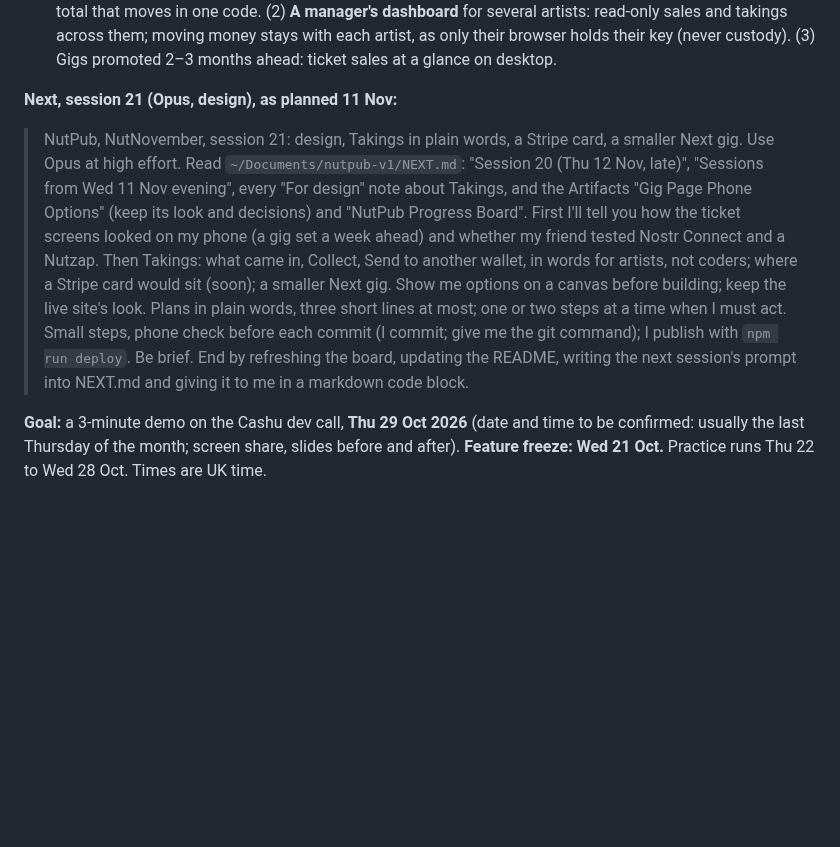
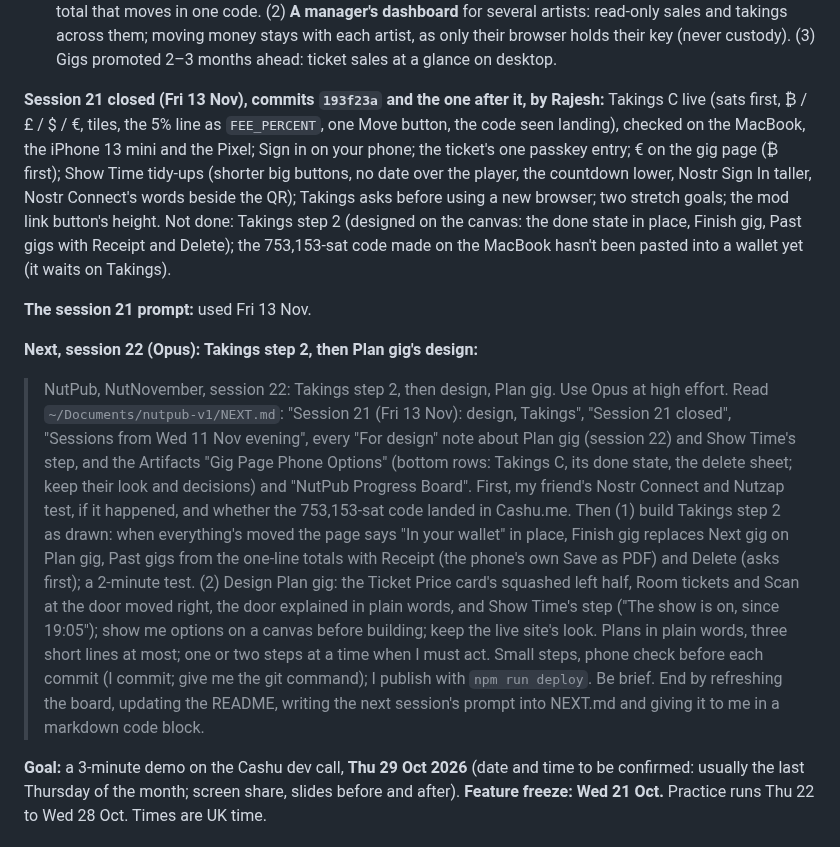
Before and after one commit to rajesh-taylor/nutpub, a Markdown page: NEXT.md, the part around the change. GitHub-like rendering; blank space fills up the shorter version.

```diff
--- a/NEXT.md
+++ b/NEXT.md
@@ -675,8 +675,12 @@ No courses called starters/mains/desserts unless Rajesh adds more dishes; no "86
 - **Stripe Connect on Takings (to check at Stripe's docs before building):** with the artist's connected account (we keep only its acct_ ID), direct charges carry the gig in their details, so Takings can show the card takings per gig and the next payout to their bank; Express accounts get an "Open my Stripe" login link, Standard accounts use their own Stripe dashboard. The NutPub's 5% is Stripe's application fee: the money never passes through us.
 - **Future pages, logged (after 27 Nov):** (1) **Several gigs per artist** (a rebuild; one gig at a time today): Takings becomes one card per gig (ahead: tickets sold; done: takings, Move, Finish gig), plus one "waiting, all gigs" total that moves in one code. (2) **A manager's dashboard** for several artists: read-only sales and takings across them; moving money stays with each artist, as only their browser holds their key (never custody). (3) Gigs promoted 2–3 months ahead: ticket sales at a glance on desktop.
 
-**Next, session 21 (Opus, design), as planned 11 Nov:**
-> NutPub, NutNovember, session 21: design, Takings in plain words, a Stripe card, a smaller Next gig. Use Opus at high effort. Read `~/Documents/nutpub-v1/NEXT.md`: "Session 20 (Thu 12 Nov, late)", "Sessions from Wed 11 Nov evening", every "For design" note about Takings, and the Artifacts "Gig Page Phone Options" (keep its look and decisions) and "NutPub Progress Board". First I'll tell you how the ticket screens looked on my phone (a gig set a week ahead) and whether my friend tested Nostr Connect and a Nutzap. Then Takings: what came in, Collect, Send to another wallet, in words for artists, not coders; where a Stripe card would sit (soon); a smaller Next gig. Show me options on a canvas before building; keep the live site's look. Plans in plain words, three short lines at most; one or two steps at a time when I must act. Small steps, phone check before each commit (I commit; give me the git command); I publish with `npm run deploy`. Be brief. End by refreshing the board, updating the README, writing the next session's prompt into NEXT.md and giving it to me in a markdown code block.
+**Session 21 closed (Fri 13 Nov), commits `193f23a` and the one after it, by Rajesh:** Takings C live (sats first, ₿ / £ / $ / €, tiles, the 5% line as `FEE_PERCENT`, one Move button, the code seen landing), checked on the MacBook, the iPhone 13 mini and the Pixel; Sign in on your phone; the ticket's one passkey entry; € on the gig page (₿ first); Show Time tidy-ups (shorter big buttons, no date over the player, the countdown lower, Nostr Sign In taller, Nostr Connect's words beside the QR); Takings asks before using a new browser; two stretch goals; the mod link button's height. Not done: Takings step 2 (designed on the canvas: the done state in place, Finish gig, Past gigs with Receipt and Delete); the 753,153-sat code made on the MacBook hasn't been pasted into a wallet yet (it waits on Takings).
+
+**The session 21 prompt:** used Fri 13 Nov.
+
+**Next, session 22 (Opus): Takings step 2, then Plan gig's design:**
+> NutPub, NutNovember, session 22: Takings step 2, then design, Plan gig. Use Opus at high effort. Read `~/Documents/nutpub-v1/NEXT.md`: "Session 21 (Fri 13 Nov): design, Takings", "Session 21 closed", "Sessions from Wed 11 Nov evening", every "For design" note about Plan gig (session 22) and Show Time's step, and the Artifacts "Gig Page Phone Options" (bottom rows: Takings C, its done state, the delete sheet; keep their look and decisions) and "NutPub Progress Board". First, my friend's Nostr Connect and Nutzap test, if it happened, and whether the 753,153-sat code landed in Cashu.me. Then (1) build Takings step 2 as drawn: when everything's moved the page says "In your wallet" in place, Finish gig replaces Next gig on Plan gig, Past gigs from the one-line totals with Receipt (the phone's own Save as PDF) and Delete (asks first); a 2-minute test. (2) Design Plan gig: the Ticket Price card's squashed left half, Room tickets and Scan at the door moved right, the door explained in plain words, and Show Time's step ("The show is on, since 19:05"); show me options on a canvas before building; keep the live site's look. Plans in plain words, three short lines at most; one or two steps at a time when I must act. Small steps, phone check before each commit (I commit; give me the git command); I publish with `npm run deploy`. Be brief. End by refreshing the board, updating the README, writing the next session's prompt into NEXT.md and giving it to me in a markdown code block.
 
 **Goal:** a 3-minute demo on the Cashu dev call, **Thu 29 Oct 2026** (date and time to be confirmed: usually the last Thursday of the month; screen share, slides before and after).
 **Feature freeze: Wed 21 Oct.** Practice runs Thu 22 to Wed 28 Oct. Times are UK time.
```
Also changed, not shown: README.md (+11 -5 lines).
